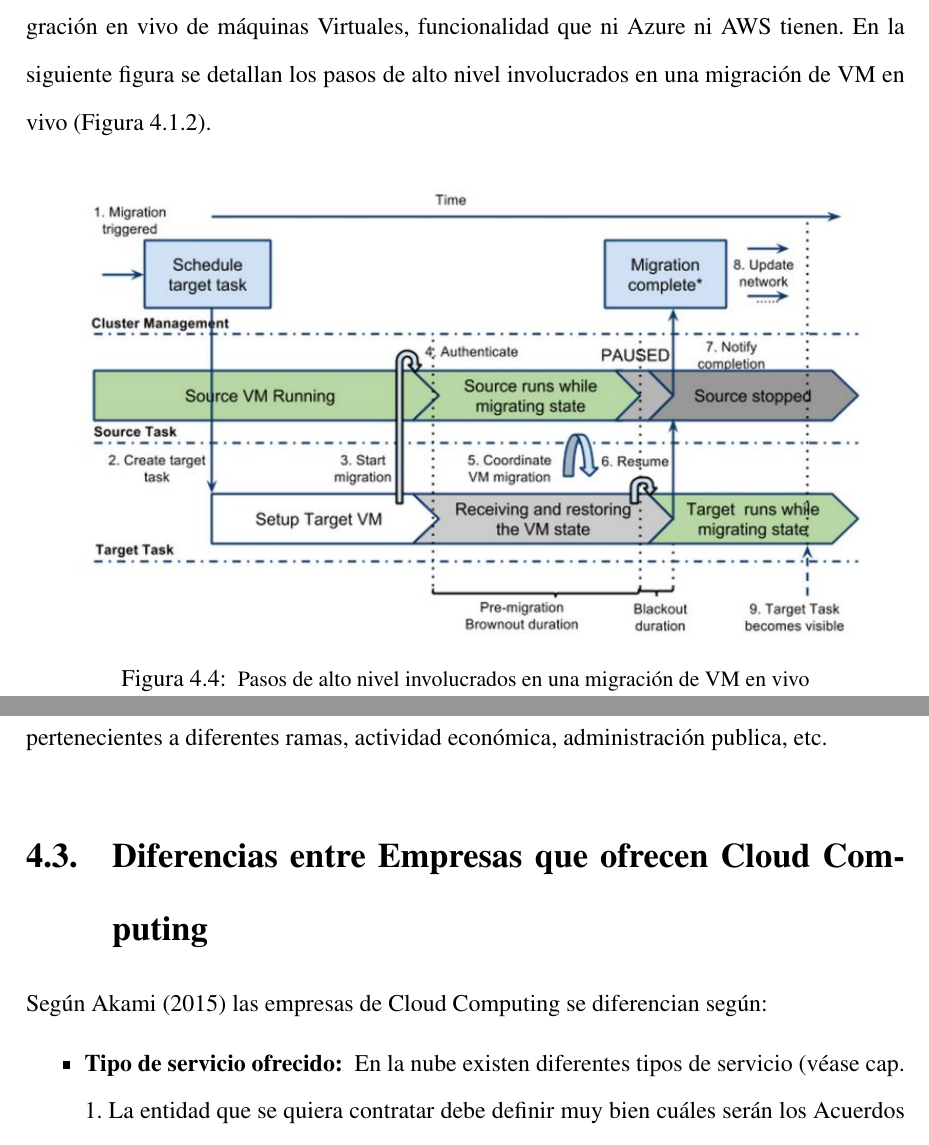
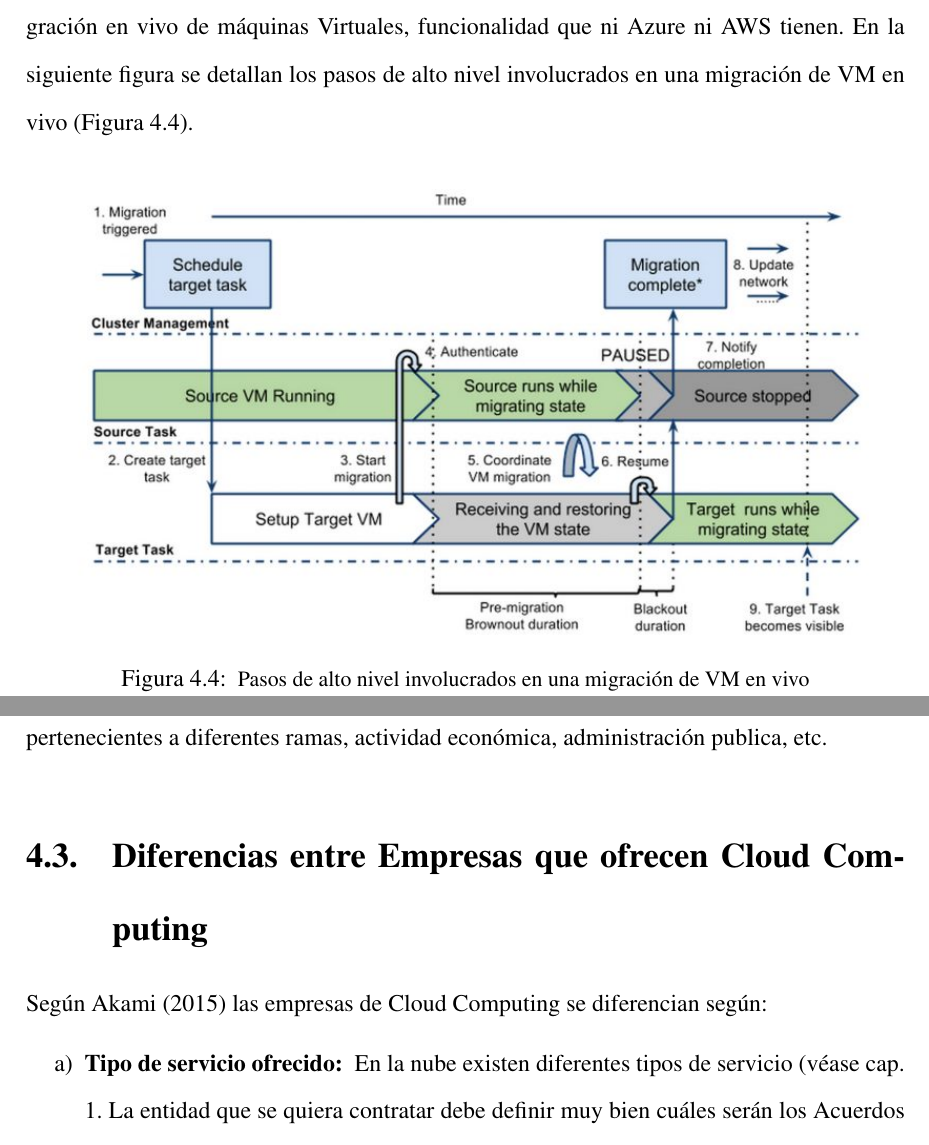
Before and after one commit to mfmgl95/LATEX, a LaTeX document (monografiaParalelo.tex): two parts of pages 27 and 28 of 33, joined at a grey line, cut so that both start at the same text. Compiled offline with pdfLaTeX.

Commit message:
correcion errores 2

```diff
--- a/monografiaParalelo.tex
+++ b/monografiaParalelo.tex
@@ -407,7 +407,7 @@ Estas son algunas de las empresas que  desarrollan sus productos con Google Clou
 \begin{justify}
 Un gran punto a favor que tiene hoy en día Google Cloud Plataform es que permite la migraci\'on en vivo de m\'aquinas Virtuales, funcionalidad que ni Azure ni AWS tienen. En la siguiente figura se detallan los  pasos de alto nivel involucrados en una migración de VM en vivo (Figura \ref{migracion}).
 \end{justify}
-\begin{figure}[h!]\label{migracion}
+\begin{figure}[h!]
 \begin{center}
 \includegraphics[scale=0.7]{migracion}
 \end{center}
@@ -477,7 +478,7 @@ Estas son algunas de las empresas que  desarrollan sus productos con Microsoft A
 \section{Diferencias entre Empresas que ofrecen Cloud Computing}
 	\begin{justify}
 	Seg\'un \cite{Akami} las empresas de Cloud Computing se diferencian seg\'un:
-	\begin{itemize}
+	\begin{enumerate}[label=\alph*)]
 		\item \textbf{Tipo de servicio ofrecido: } En la nube existen diferentes tipos de servicio (v\'ease cap. \ref{cap1}. La entidad que se quiera contratar debe definir muy bien cu\'ales ser\'an los Acuerdos de Nivel de Servicio (SLA) que mejor se ajusten a las necesidades.
 		\item \textbf{La escala y resistencia de la arquitectura:} Las mejores empresas de cloud computing tienen varios centros de datos dispersos geográficamente, lo que garantiza la disponibilidad ininterrumpida del servicio para sus cliente.
 		\item \textbf{Calidad del componente de autoservicio:} La administraci\'on  de los servicios en la nube se realiza por un portal web, por ello, el portal debe contar con ciertas normas y permitir el control f\'acil del servicio.
```
Also changed, not shown: monografiaParalelo.bbl, monografiaParalelo.pdf, monografiaParalelo.tex (7 more changed lines), 4 other files.
